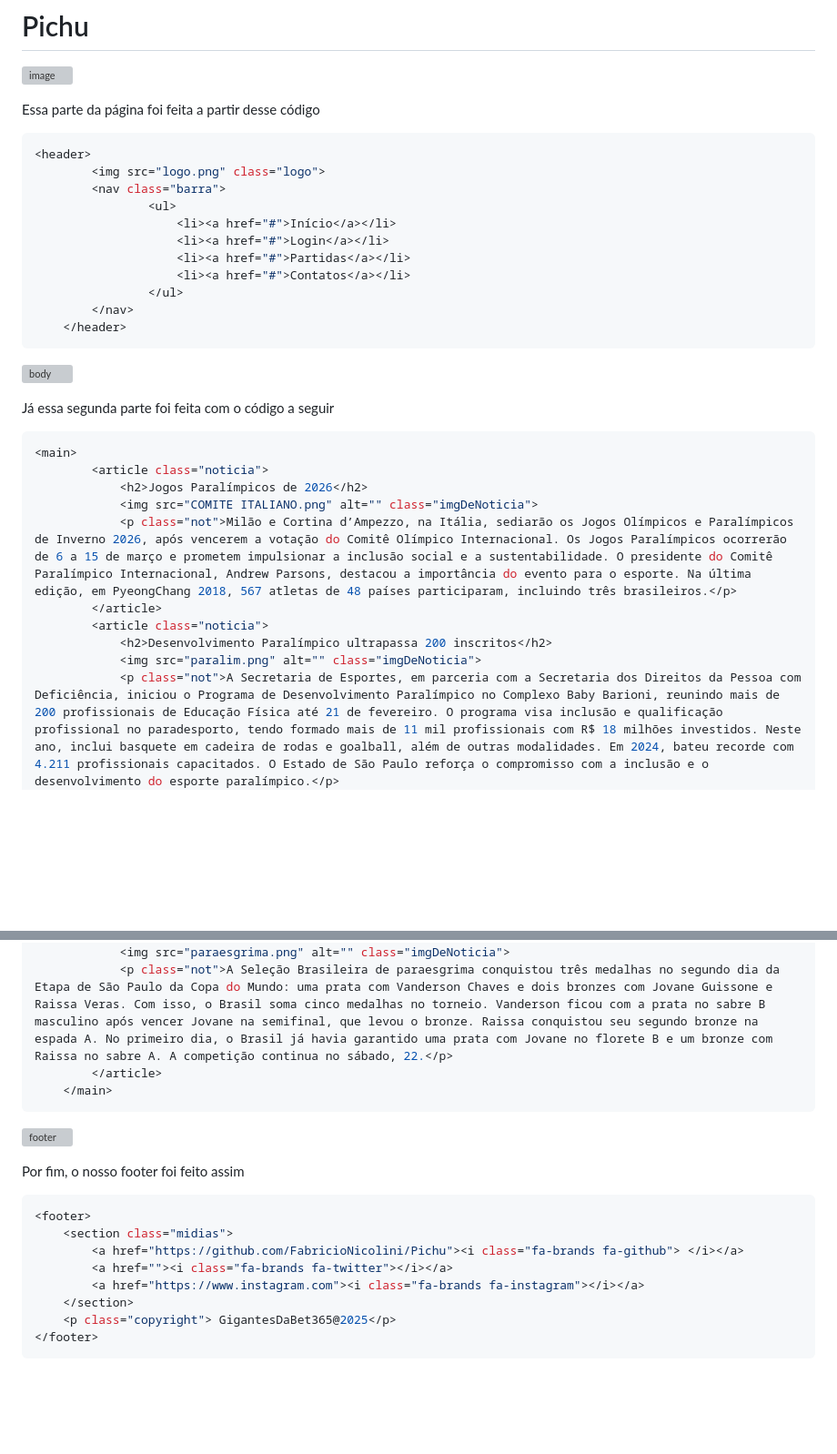
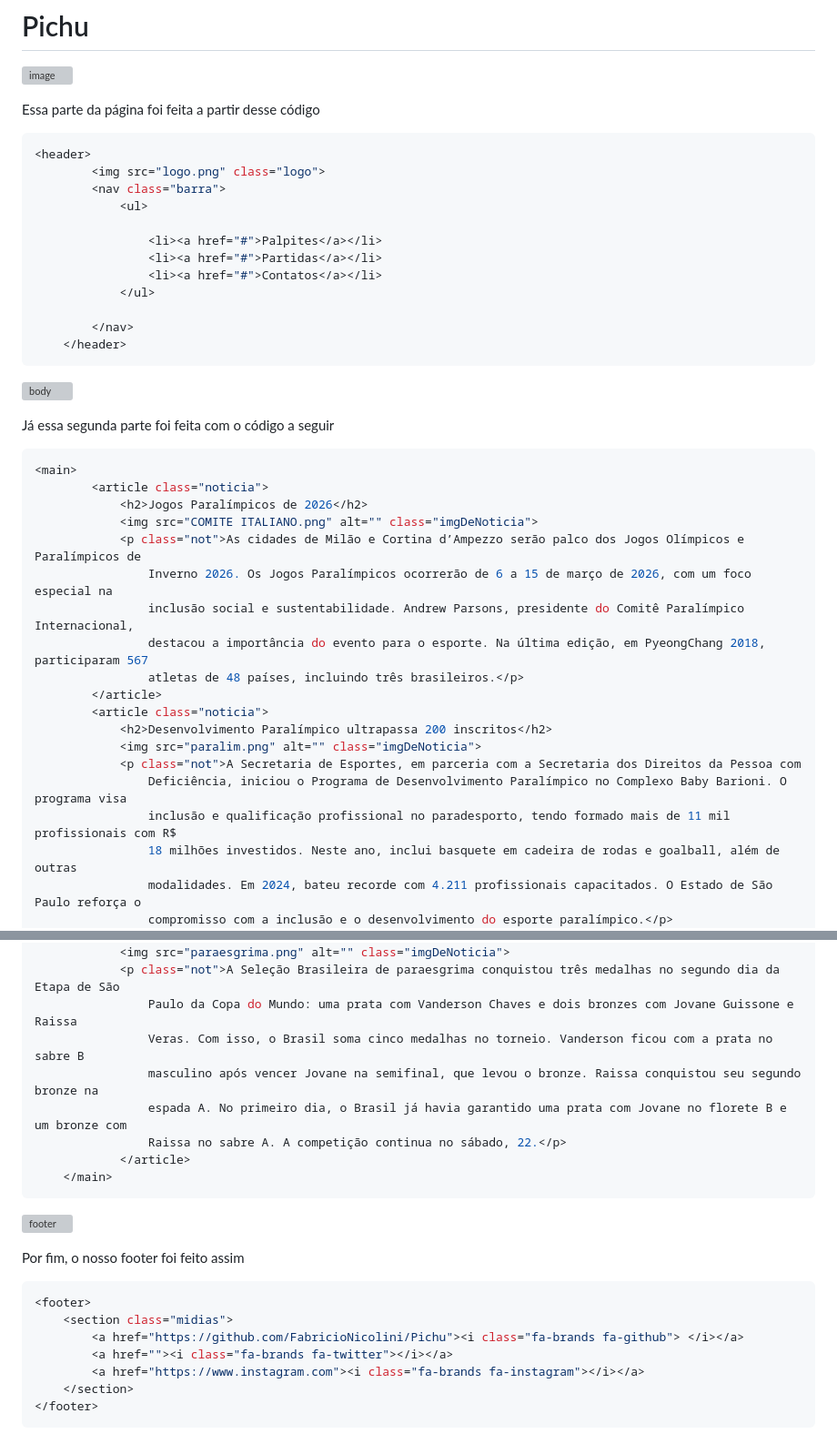
Before and after one commit to FabricioNicolini/Pichu, a Markdown page: README.md, 2 parts joined by grey strips. Shown: that part at 91% size. Rendered like a GitHub page; blank space fills up the shorter version; grey boxes are pictures that could not be loaded.

````diff
--- a/README.md
+++ b/README.md
@@ -8,12 +8,13 @@ Essa parte da página foi feita a partir desse código
 <header>
         <img src="logo.png" class="logo">
         <nav class="barra">
-                <ul>
-                    <li><a href="#">Início</a></li>
-                    <li><a href="#">Login</a></li>
-                    <li><a href="#">Partidas</a></li>
-                    <li><a href="#">Contatos</a></li>
-                </ul>
+            <ul>
+
+                <li><a href="#">Palpites</a></li>
+                <li><a href="#">Partidas</a></li>
+                <li><a href="#">Contatos</a></li>
+            </ul>
+
         </nav>
     </header>
 ```
@@ -27,10 +28,19 @@ Já essa segunda parte foi feita com o código a seguir
         <article class="noticia">
             <h2>Jogos Paralímpicos de 2026</h2>
             <img src="COMITE ITALIANO.png" alt="" class="imgDeNoticia">
-            <p class="not">Milão e Cortina d’Ampezzo, na Itália, sediarão os Jogos Olímpicos e Paralímpicos de Inverno 2026, após vencerem a votação do Comitê Olímpico Internacional. Os Jogos Paralímpicos ocorrerão de 6 a 15 de março e prometem impulsionar a inclusão social e a sustentabilidade. O presidente do Comitê Paralímpico Internacional, Andrew Parsons, destacou a importância do evento para o esporte. Na última edição, em PyeongChang 2018, 567 atletas de 48 países participaram, incluindo três brasileiros.</p>
+            <p class="not">As cidades de Milão e Cortina d’Ampezzo serão palco dos Jogos Olímpicos e Paralímpicos de
+                Inverno 2026. Os Jogos Paralímpicos ocorrerão de 6 a 15 de março de 2026, com um foco especial na
+                inclusão social e sustentabilidade. Andrew Parsons, presidente do Comitê Paralímpico Internacional,
+                destacou a importância do evento para o esporte. Na última edição, em PyeongChang 2018, participaram 567
+                atletas de 48 países, incluindo três brasileiros.</p>
         </article>
         <article class="noticia">
             <h2>Desenvolvimento Paralímpico ultrapassa 200 inscritos</h2>
             <img src="paralim.png" alt="" class="imgDeNoticia">
-            <p class="not">A Secretaria de Esportes, em parceria com a Secretaria dos Direitos da Pessoa com Deficiência, iniciou o Programa de Desenvolvimento Paralímpico no Complexo Baby Barioni, reunindo mais de 200 profissionais de Educação Física até 21 de fevereiro. O programa visa inclusão e qualificação profissional no paradesporto, tendo formado mais de 11 mil profissionais com R$ 18 milhões investidos. Neste ano, inclui basquete em cadeira de rodas e goalball, além de outras modalidades. Em 2024, bateu recorde com 4.211 profissionais capacitados. O Estado de São Paulo reforça o compromisso com a inclusão e o desenvolvimento do esporte paralímpico.</p>
+            <p class="not">A Secretaria de Esportes, em parceria com a Secretaria dos Direitos da Pessoa com
+                Deficiência, iniciou o Programa de Desenvolvimento Paralímpico no Complexo Baby Barioni. O programa visa
+                inclusão e qualificação profissional no paradesporto, tendo formado mais de 11 mil profissionais com R$
+                18 milhões investidos. Neste ano, inclui basquete em cadeira de rodas e goalball, além de outras
+                modalidades. Em 2024, bateu recorde com 4.211 profissionais capacitados. O Estado de São Paulo reforça o
+                compromisso com a inclusão e o desenvolvimento do esporte paralímpico.</p>
         </article>
@@ -38,7 +48,12 @@ Já essa segunda parte foi feita com o código a seguir
             <h2>Copa de Paraesgrima</h2>
             <img src="paraesgrima.png" alt="" class="imgDeNoticia">
-            <p class="not">A Seleção Brasileira de paraesgrima conquistou três medalhas no segundo dia da Etapa de São Paulo da Copa do Mundo: uma prata com Vanderson Chaves e dois bronzes com Jovane Guissone e Raissa Veras. Com isso, o Brasil soma cinco medalhas no torneio. Vanderson ficou com a prata no sabre B masculino após vencer Jovane na semifinal, que levou o bronze. Raissa conquistou seu segundo bronze na espada A. No primeiro dia, o Brasil já havia garantido uma prata com Jovane no florete B e um bronze com Raissa no sabre A. A competição continua no sábado, 22.</p>
-        </article>
+            <p class="not">A Seleção Brasileira de paraesgrima conquistou três medalhas no segundo dia da Etapa de São
+                Paulo da Copa do Mundo: uma prata com Vanderson Chaves e dois bronzes com Jovane Guissone e Raissa
+                Veras. Com isso, o Brasil soma cinco medalhas no torneio. Vanderson ficou com a prata no sabre B
+                masculino após vencer Jovane na semifinal, que levou o bronze. Raissa conquistou seu segundo bronze na
+                espada A. No primeiro dia, o Brasil já havia garantido uma prata com Jovane no florete B e um bronze com
+                Raissa no sabre A. A competição continua no sábado, 22.</p>
+            </article>
     </main>
 ```
 
@@ -54,6 +69,5 @@ Por fim, o nosso footer foi feito assim
         <a href=""><i class="fa-brands fa-twitter"></i></a>
         <a href="https://www.instagram.com"><i class="fa-brands fa-instagram"></i></a>
     </section>
-    <p class="copyright"> GigantesDaBet365@2025</p>
 </footer>
 ```
````
Also changed, not shown: other parts of README.md (+1 -1 lines).
